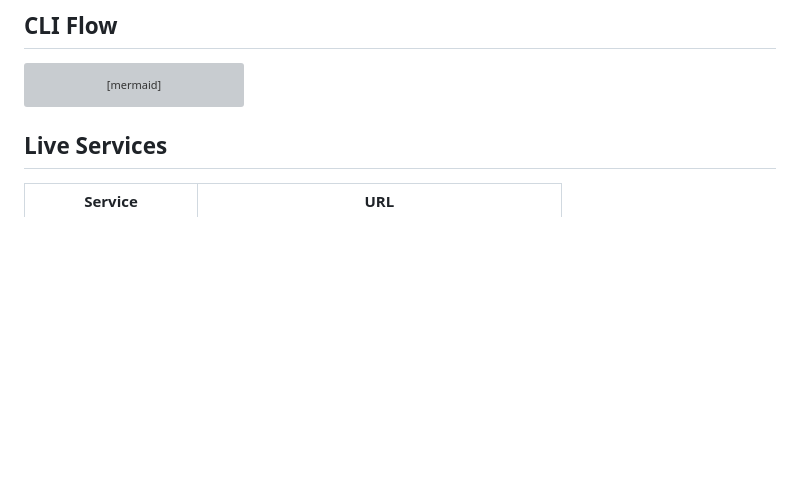
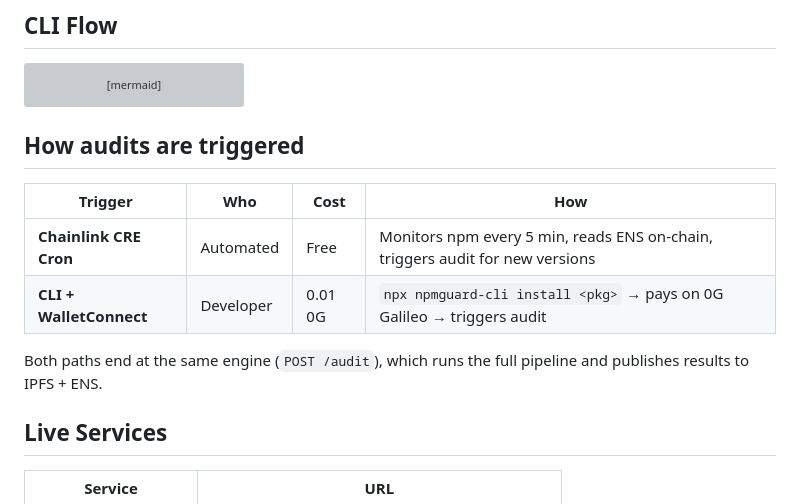
Before and after one commit to kryczkal/EthCannes2026, a Markdown page: README.md, the part around the change. Drawn GitHub-style; blank space fills up the shorter version; grey boxes are pictures that could not be loaded.

Commit message:
docs: add 'How audits are triggered' section with cron + CLI paths

````diff
--- a/README.md
+++ b/README.md
@@ -65,6 +65,15 @@ flowchart LR
     E -->|yes| F[On-chain tx<br/>0G Galileo] --> G[POST /audit<br/>209.38.42.28:8000] --> H[Show verdict]
     E -->|no| I[Install from<br/>npm anyway]
 ```
+
+## How audits are triggered
+
+| Trigger | Who | Cost | How |
+|---------|-----|------|-----|
+| **Chainlink CRE Cron** | Automated | Free | Monitors npm every 5 min, reads ENS on-chain, triggers audit for new versions |
+| **CLI + WalletConnect** | Developer | 0.01 0G | `npx npmguard-cli install <pkg>` → pays on 0G Galileo → triggers audit |
+
+Both paths end at the same engine (`POST /audit`), which runs the full pipeline and publishes results to IPFS + ENS.
 
 ## Live Services
 
````
